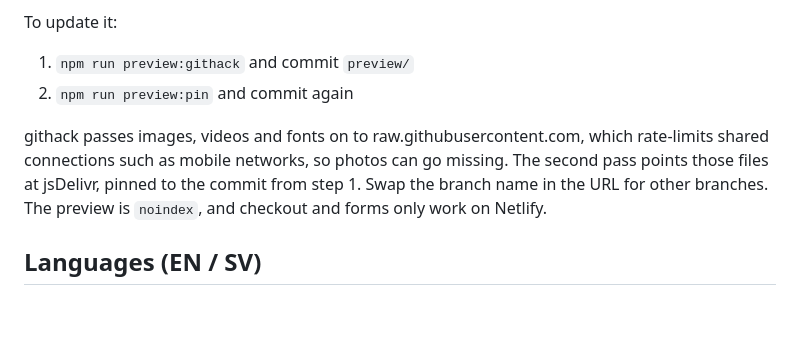
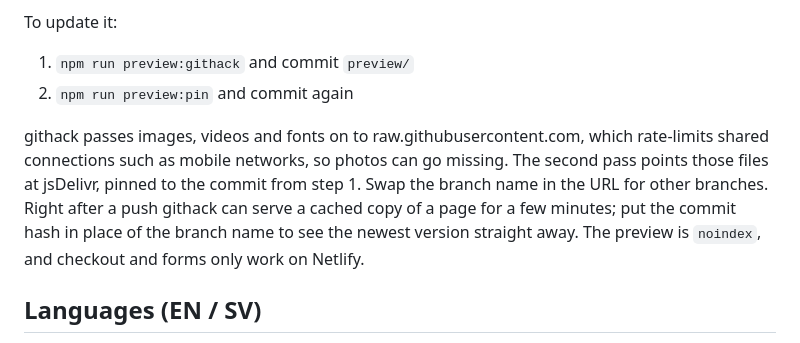
Before and after one commit to ElevateStudio018/Crok-appearel, a Markdown page: README.md, the part around the change. Drawn GitHub-style; blank space fills up the shorter version.

Commit message:
Note commit links for an uncached githack preview
Co-Authored-By: Claude Opus 5.5 <noreply@anthropic.com>
Claude-Session: https://claude.ai/code/session_013ZhM71iZeyCzQTSjTdQ71J

```diff
--- a/README.md
+++ b/README.md
@@ -27,7 +27,7 @@ To update it:
 1. `npm run preview:githack` and commit `preview/`
 2. `npm run preview:pin` and commit again
 
-githack passes images, videos and fonts on to raw.githubusercontent.com, which rate-limits shared connections such as mobile networks, so photos can go missing. The second pass points those files at jsDelivr, pinned to the commit from step 1. Swap the branch name in the URL for other branches. The preview is `noindex`, and checkout and forms only work on Netlify.
+githack passes images, videos and fonts on to raw.githubusercontent.com, which rate-limits shared connections such as mobile networks, so photos can go missing. The second pass points those files at jsDelivr, pinned to the commit from step 1. Swap the branch name in the URL for other branches. Right after a push githack can serve a cached copy of a page for a few minutes; put the commit hash in place of the branch name to see the newest version straight away. The preview is `noindex`, and checkout and forms only work on Netlify.
 
 ## Languages (EN / SV)
 
```
